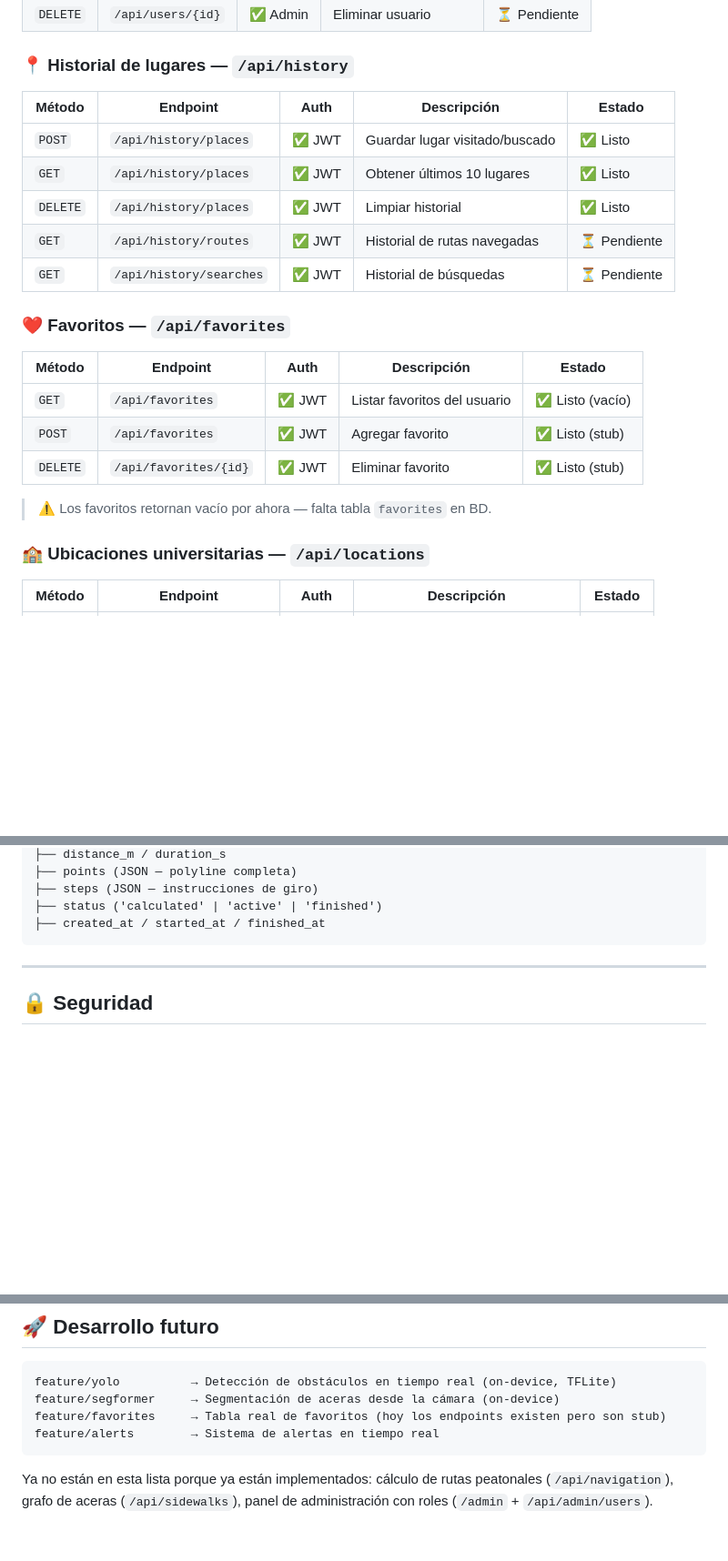
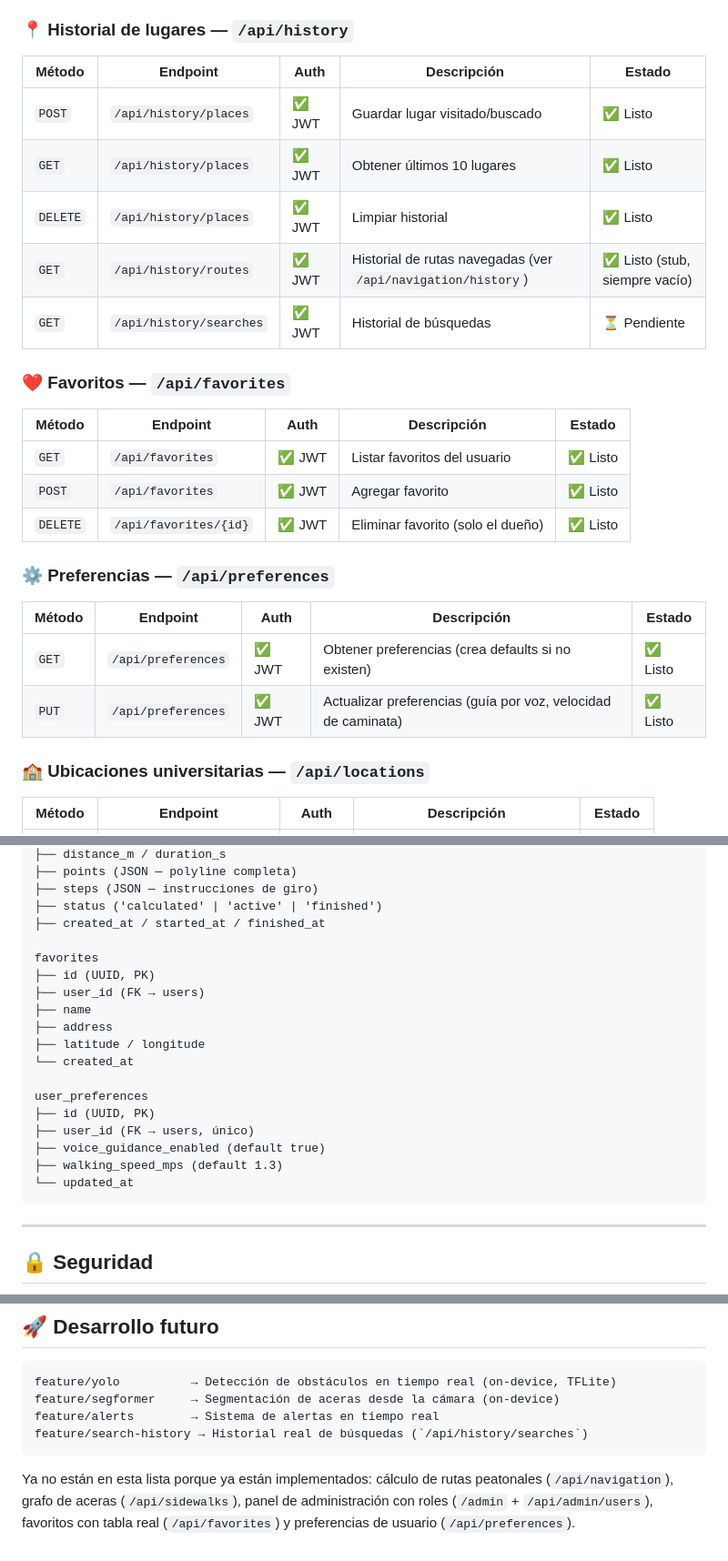
Before and after one commit to utn-integrador-III/2026-ra-api, a Markdown page: README.md, 3 parts joined by grey strips. Shown at 91% size. Drawn GitHub-style; blank space fills up the shorter version.

````diff
--- a/README.md
+++ b/README.md
@@ -162,18 +165,23 @@ tests/                        # pytest (BD sqlite aislada, ver Pruebas más abaj
 | `POST` | `/api/history/places` | ✅ JWT | Guardar lugar visitado/buscado | ✅ Listo |
 | `GET` | `/api/history/places` | ✅ JWT | Obtener últimos 10 lugares | ✅ Listo |
 | `DELETE` | `/api/history/places` | ✅ JWT | Limpiar historial | ✅ Listo |
-| `GET` | `/api/history/routes` | ✅ JWT | Historial de rutas navegadas | ⏳ Pendiente |
+| `GET` | `/api/history/routes` | ✅ JWT | Historial de rutas navegadas (ver `/api/navigation/history`) | ✅ Listo (stub, siempre vacío) |
 | `GET` | `/api/history/searches` | ✅ JWT | Historial de búsquedas | ⏳ Pendiente |
 
 ### ❤️ Favoritos — `/api/favorites`
 
 | Método | Endpoint | Auth | Descripción | Estado |
 |---|---|---|---|---|
-| `GET` | `/api/favorites` | ✅ JWT | Listar favoritos del usuario | ✅ Listo (vacío) |
-| `POST` | `/api/favorites` | ✅ JWT | Agregar favorito | ✅ Listo (stub) |
-| `DELETE` | `/api/favorites/{id}` | ✅ JWT | Eliminar favorito | ✅ Listo (stub) |
+| `GET` | `/api/favorites` | ✅ JWT | Listar favoritos del usuario | ✅ Listo |
+| `POST` | `/api/favorites` | ✅ JWT | Agregar favorito | ✅ Listo |
+| `DELETE` | `/api/favorites/{id}` | ✅ JWT | Eliminar favorito (solo el dueño) | ✅ Listo |
 
-> ⚠️ Los favoritos retornan vacío por ahora — falta tabla `favorites` en BD.
+### ⚙️ Preferencias — `/api/preferences`
+
+| Método | Endpoint | Auth | Descripción | Estado |
+|---|---|---|---|---|
+| `GET` | `/api/preferences` | ✅ JWT | Obtener preferencias (crea defaults si no existen) | ✅ Listo |
+| `PUT` | `/api/preferences` | ✅ JWT | Actualizar preferencias (guía por voz, velocidad de caminata) | ✅ Listo |
 
 ### 🏫 Ubicaciones universitarias — `/api/locations`
 
@@ -333,6 +341,21 @@ navigation_routes
 ├── steps (JSON — instrucciones de giro)
 ├── status ('calculated' | 'active' | 'finished')
 ├── created_at / started_at / finished_at
+
+favorites
+├── id (UUID, PK)
+├── user_id (FK → users)
+├── name
+├── address
+├── latitude / longitude
+└── created_at
+
+user_preferences
+├── id (UUID, PK)
+├── user_id (FK → users, único)
+├── voice_guidance_enabled (default true)
+├── walking_speed_mps (default 1.3)
+└── updated_at
 ```
 
 ---
@@ -376,10 +400,11 @@ Con el servidor corriendo:
 ```
 feature/yolo          → Detección de obstáculos en tiempo real (on-device, TFLite)
 feature/segformer     → Segmentación de aceras desde la cámara (on-device)
-feature/favorites     → Tabla real de favoritos (hoy los endpoints existen pero son stub)
 feature/alerts        → Sistema de alertas en tiempo real
+feature/search-history → Historial real de búsquedas (`/api/history/searches`)
 ```
 
 Ya no están en esta lista porque ya están implementados: cálculo de rutas
 peatonales (`/api/navigation`), grafo de aceras (`/api/sidewalks`), panel de
-administración con roles (`/admin` + `/api/admin/users`).
+administración con roles (`/admin` + `/api/admin/users`), favoritos con
+tabla real (`/api/favorites`) y preferencias de usuario (`/api/preferences`).
````
Also changed, not shown: other parts of README.md (+7 -3 lines).
